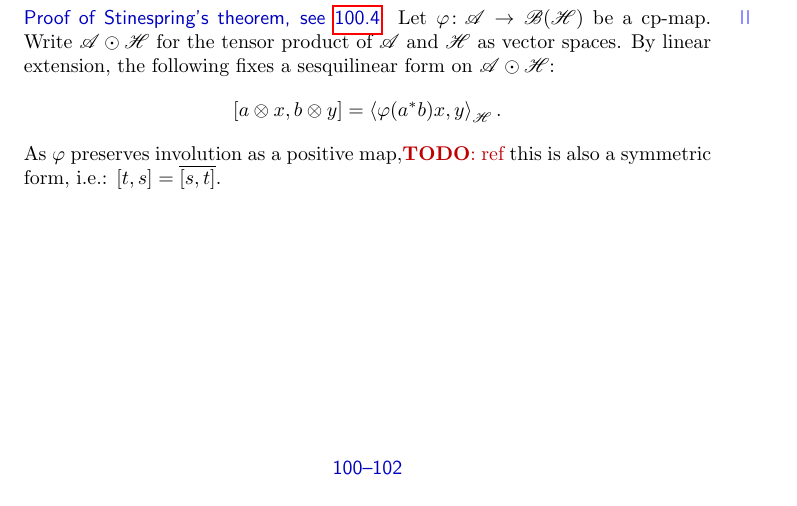
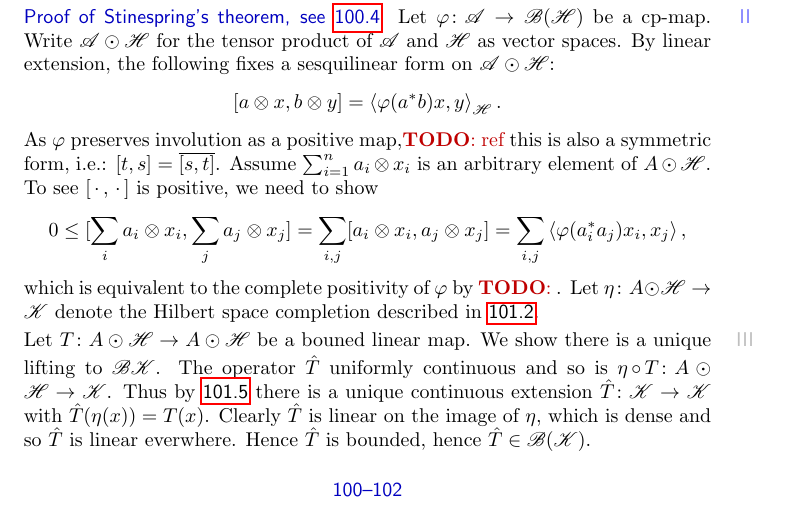
Before and after one commit to westerbaan/theses, a LaTeX document (dils.tex): part of page 3 of 3, cut so that both start at the same text. Compiled offline with pdfLaTeX.

Commit message:
dils: more work on stinespring

```diff
--- a/dils.tex
+++ b/dils.tex
@@ -272,6 +272,32 @@ the following fixes a sesquilinear form on~$\scrA \odot \scrH$:
 \end{equation*}
 As~$\varphi$ preserves involution as a positive map,\TODO{ref}
 this is also a symmetric form, i.e.: $[t,s]=\overline{[s,t]}$.
+    Assume~$\sum^n_{i=1} a_i\otimes x_i$
+is an arbitrary element of~$A \odot \scrH$.
+To see $[\,\cdot\,,\,\cdot\,]$ is positive,
+we need to show
+\begin{equation*}
+    0 \leq [\sum_i a_i\otimes x_i, \sum_j a_j\otimes x_j]
+        = \sum_{i,j} [a_i\otimes x_i, a_j\otimes x_j]
+        = \sum_{i,j} \left< \varphi(a_i^*a_j) x_i,x_j \right>,
+\end{equation*}
+which is equivalent to the complete positivity of~$\varphi$
+by~\TODO{}.
+Let~$\eta\colon A\odot \scrH \to \scrK$ denote the Hilbert space completion
+    described in~\sref{prop-complete-into-hilbert-space}.
+\begin{point}%
+Let~$T\colon A \odot \scrH \to A \odot \scrH$
+be a bouned linear map.
+We show there is a unique lifting to~$\scrB{\scrK}$.
+The operator $\hat{T}$
+uniformly continuous and so is~$\eta\after T \colon A\odot\scrH \to\scrK$.
+Thus by \sref{prop-hilbert-space-completion-extension}
+there is a unique continuous extension~$\hat{T} \colon \scrK \to \scrK$
+with~$\hat{T}(\eta(x)) = T(x)$.
+Clearly~$\hat{T}$ is linear on the image of~$\eta$,
+    which is dense and so~$\hat{T}$ is linear everwhere.
+Hence~$\hat{T}$ is bounded, hence~$\hat{T} \in \scrB(\scrK)$.
+\end{point}
 \end{point}
 \end{point}
 \end{parsec}
```
Also changed, not shown: dils.tex (4 more changed lines).
